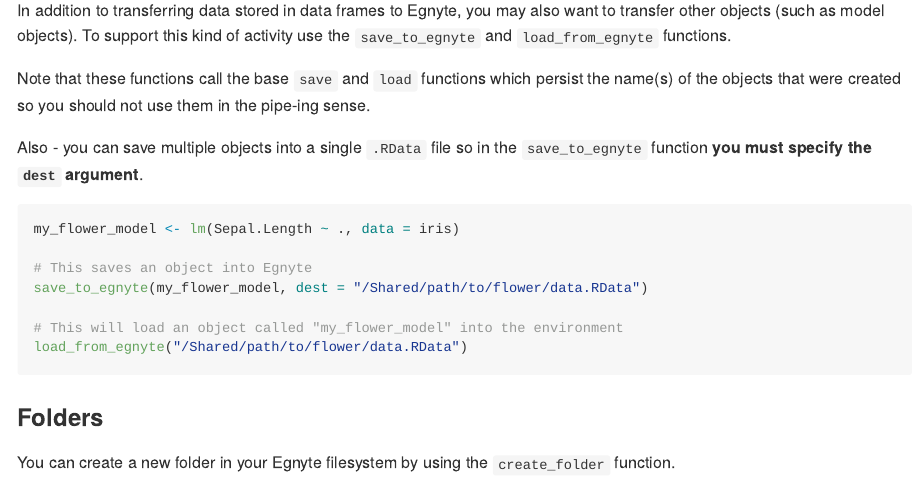
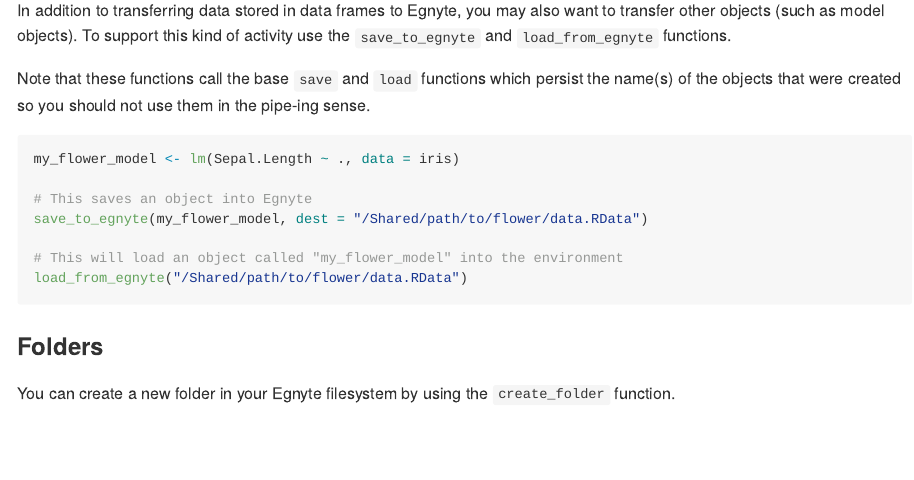
Before and after one commit to joshmuncke/egnyter, an R Markdown document (README.Rmd): the page in a window 1100 px wide, from 2630 px down. The pictures show the output file README.md that the author committed with the source, drawn offline in the style of GitHub.

Commit message:
Updated readme for updated save_to_egnyte

````diff
--- a/README.Rmd
+++ b/README.Rmd
@@ -109,8 +109,6 @@
 
 Note that these functions call the base `save` and `load` functions which persist the name(s) of the objects that were created so you should not use them in the pipe-ing sense.
 
-Also - you can save multiple objects into a single `.RData` file so in the `save_to_egnyte` function **you must specify the `dest` argument**.
-
 ```{r eval = F}
 my_flower_model <- lm(Sepal.Length ~ ., data = iris)
 
````
Also changed, not shown: README.md.
